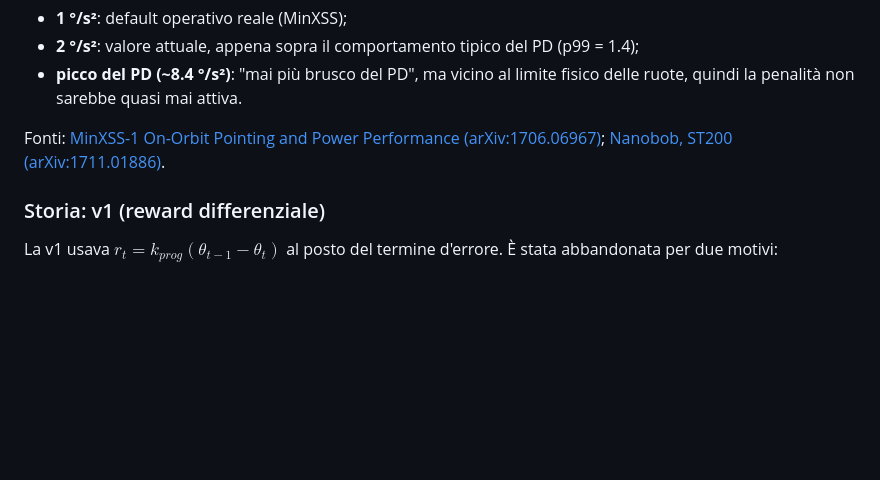
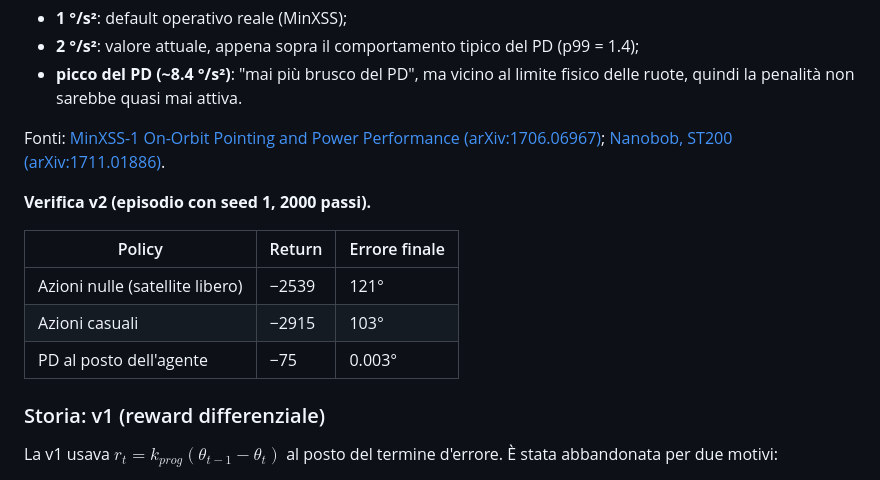
Before and after one commit to Maurizio19hub/satSim, a Markdown page: rl/README.md, the part around the change. Rendered like a GitHub page; blank space fills up the shorter version.

Commit message:
RL README: verifica della reward v2
Co-Authored-By: Claude Opus 5.5 <noreply@anthropic.com>
Claude-Session: https://claude.ai/code/session_01NBetN2uKzmX1QuMjxUeVzr

```diff
--- a/rl/README.md
+++ b/rl/README.md
@@ -135,6 +135,14 @@ Il PD del simulatore non è stato progettato con un limite di accelerazione: il
 
 Fonti: [MinXSS-1 On-Orbit Pointing and Power Performance (arXiv:1706.06967)](https://arxiv.org/abs/1706.06967); [Nanobob, ST200 (arXiv:1711.01886)](https://arxiv.org/pdf/1711.01886).
 
+**Verifica v2 (episodio con seed 1, 2000 passi).**
+
+| Policy | Return | Errore finale |
+|---|---|---|
+| Azioni nulle (satellite libero) | −2539 | 121° |
+| Azioni casuali | −2915 | 103° |
+| PD al posto dell'agente | −75 | 0.003° |
+
 ### Storia: v1 (reward differenziale)
 
 La v1 usava $r_t = k_{prog}(\theta_{t-1}-\theta_t)$ al posto del termine d'errore. È stata abbandonata per due motivi:
```
